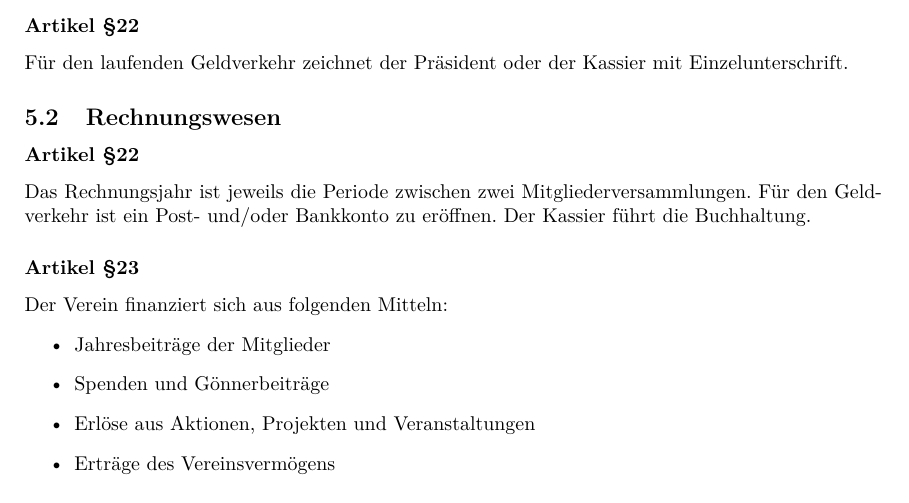
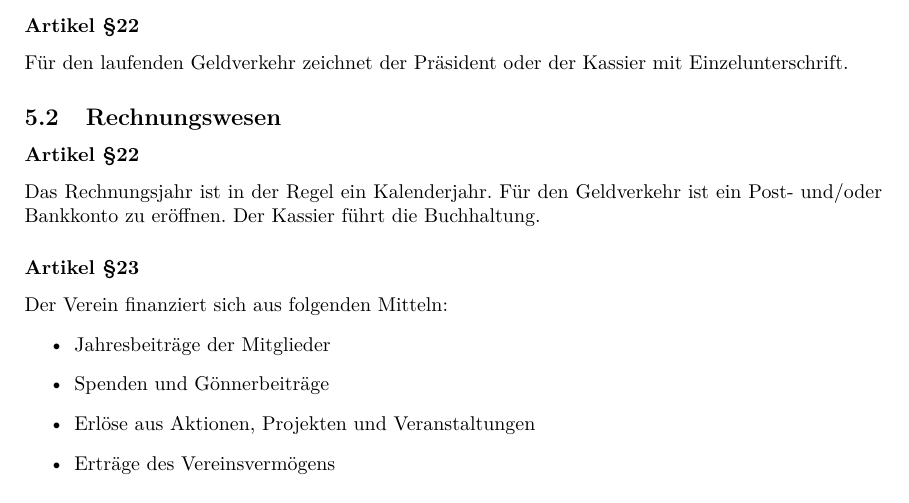
Before and after one commit to luxeria/luxstat, a LaTeX document (luxstat.tex): part of page 7 of 8, cut so that both start at the same text. The pictures show the PDF file luxstat.pdf that the author committed with the source.

Commit message:
Änderungen nach GV Beschluss

```diff
--- a/luxstat.tex
+++ b/luxstat.tex
@@ -242,7 +242,7 @@ der Kassier mit Einzelunterschrift.
 \subsection{Rechnungswesen}
 
 \subsubsection*{Artikel §22}
-Das Rechnungsjahr ist jeweils die Periode zwischen zwei Mitgliederversammlungen. Für
+Das Rechnungsjahr ist in der Regel ein Kalenderjahr. Für
 den Geldverkehr ist ein Post- und/oder Bankkonto zu
 eröffnen. Der Kassier führt die Buchhaltung.
 
```
Also changed, not shown: luxstat.pdf, 2 other files.
